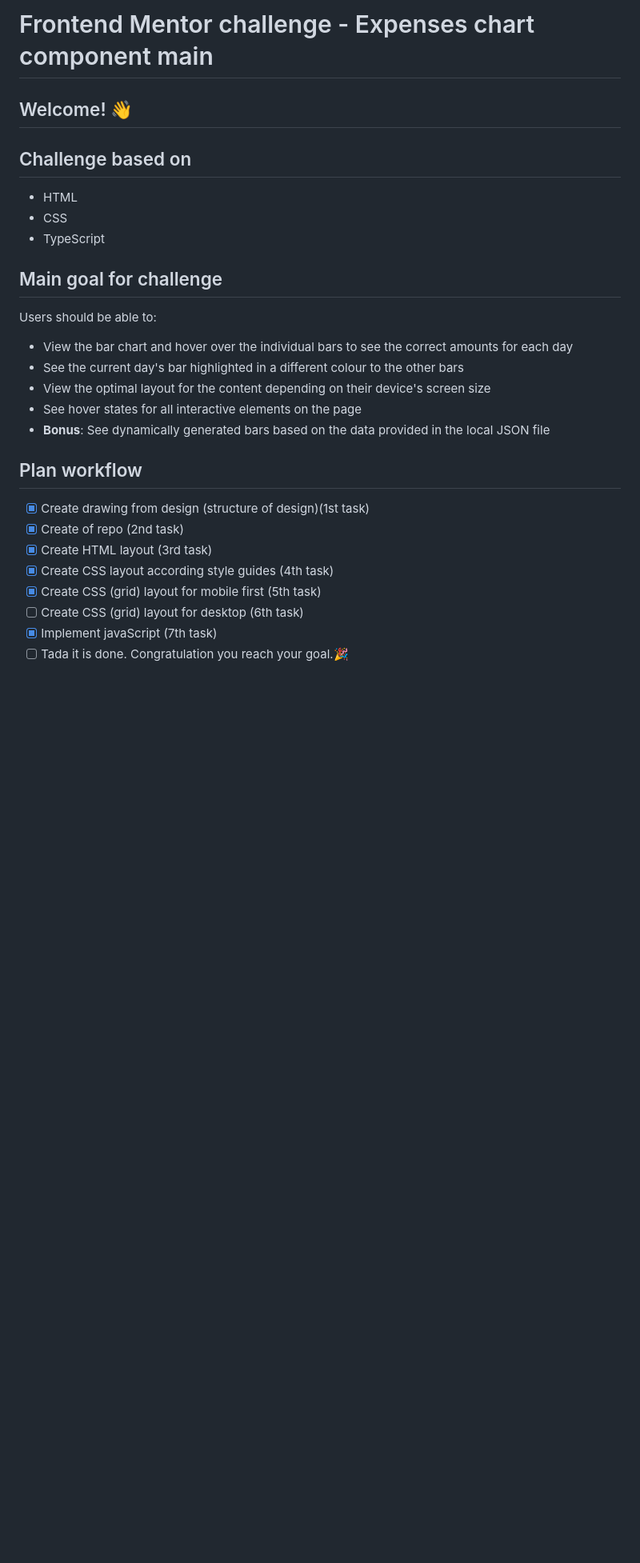
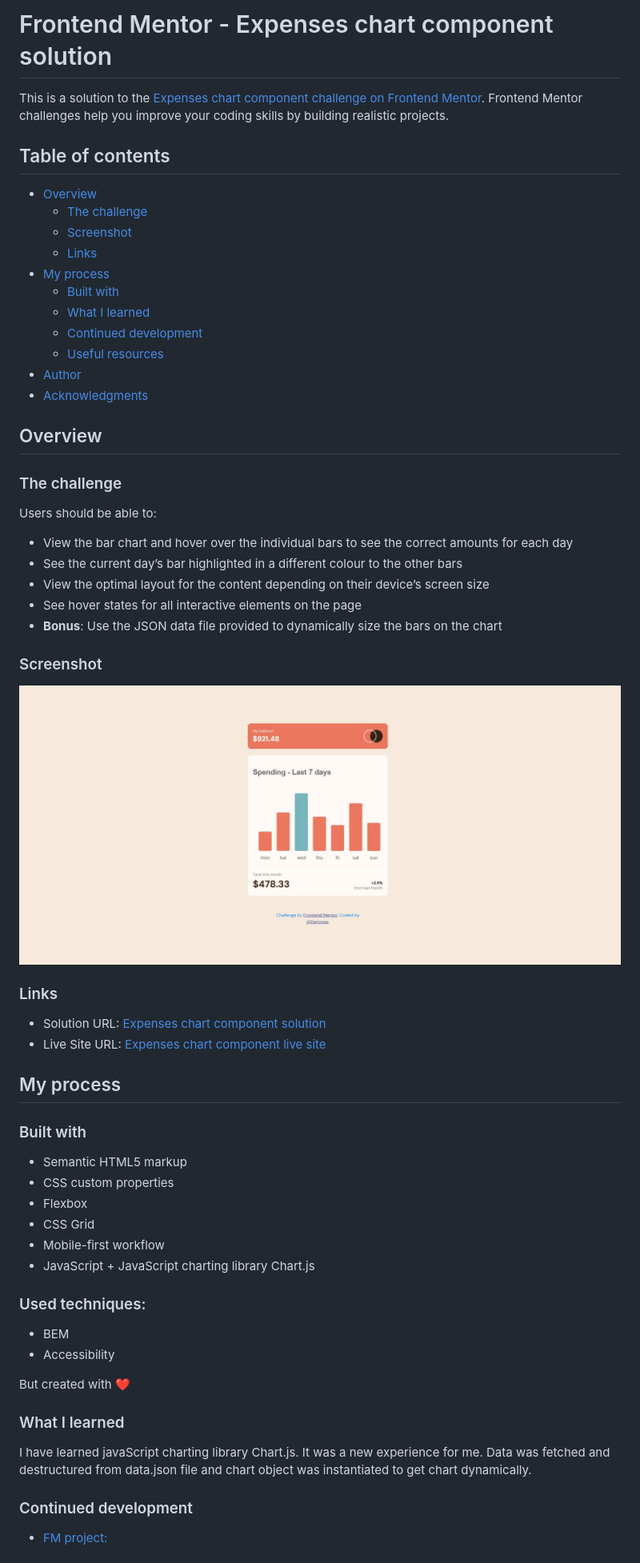
Before and after one commit to Darionas/expenses-chart-component-main, a Markdown page: README.md, the part around the change printed below. Shown: that part at 80% size. Drawn GitHub-style; pictures changed too: images/balance.jpg (added); blank space fills up the shorter version.

```diff
--- a/README.md
+++ b/README.md
@@ -1,30 +1,66 @@
-# Frontend Mentor challenge - Expenses chart component main
+# Frontend Mentor - Expenses chart component solution
 
-## Welcome! 👋
+This is a solution to the [Expenses chart component challenge on Frontend Mentor](https://www.frontendmentor.io/challenges/expenses-chart-component-e7yJBUdjwt). Frontend Mentor challenges help you improve your coding skills by building realistic projects.
 
-## Challenge based on
+## Table of contents
 
-- HTML
-- CSS
-- TypeScript
+- [Overview](#overview)
+  - [The challenge](#the-challenge)
+  - [Screenshot](#screenshot)
+  - [Links](#links)
+- [My process](#my-process)
+  - [Built with](#built-with)
+  - [What I learned](#what-i-learned)
+  - [Continued development](#continued-development)
+  - [Useful resources](#useful-resources)
+- [Author](#author)
+- [Acknowledgments](#acknowledgments)
 
-## Main goal for challenge
+
+## Overview
+
+### The challenge
 
 Users should be able to:
 
 - View the bar chart and hover over the individual bars to see the correct amounts for each day
-- See the current day's bar highlighted in a different colour to the other bars
-- View the optimal layout for the content depending on their device's screen size
+- See the current day’s bar highlighted in a different colour to the other bars
+- View the optimal layout for the content depending on their device’s screen size
 - See hover states for all interactive elements on the page
-- **Bonus**: See dynamically generated bars based on the data provided in the local JSON file
+- **Bonus**: Use the JSON data file provided to dynamically size the bars on the chart
 
-## Plan workflow
+### Screenshot
 
-- [x] Create drawing from design (structure of design)(1st task)
-- [x] Create of repo (2nd task)
-- [x] Create HTML layout (3rd task)
-- [x] Create CSS layout according style guides (4th task)
-- [x] Create CSS (grid) layout for mobile first (5th task)
-- [ ] Create CSS (grid) layout for desktop (6th task)
-- [x] Implement javaScript (7th task)
-- [ ] Tada it is done. Congratulation you reach your goal.🎉
+![Expenses chart component](./images/balance.jpg)
+
+### Links
+
+- Solution URL: [Expenses chart component solution](https://github.com/Darionas/expenses-chart-component-main)
+- Live Site URL: [Expenses chart component live site](https://darionas.github.io/expenses-chart-component-main/)
+
+## My process
+
+### Built with
+
+- Semantic HTML5 markup
+- CSS custom properties
+- Flexbox
+- CSS Grid
+- Mobile-first workflow
+- JavaScript + JavaScript charting library Chart.js
+
+### Used techniques:
+
+- BEM
+- Accessibility
+
+But created with :heart:
+
+### What I learned
+
+I have learned javaScript charting library Chart.js. It was a new experience for me. Data was fetched and destructured from data.json file and chart object was instantiated to get chart dynamically.
+
+### Continued development
+
+- [FM project:](https://github.com/Darionas/interactive-comments-section)
+
```
Also changed, not shown: other parts of README.md (+12 -0 lines), 3 other files.
